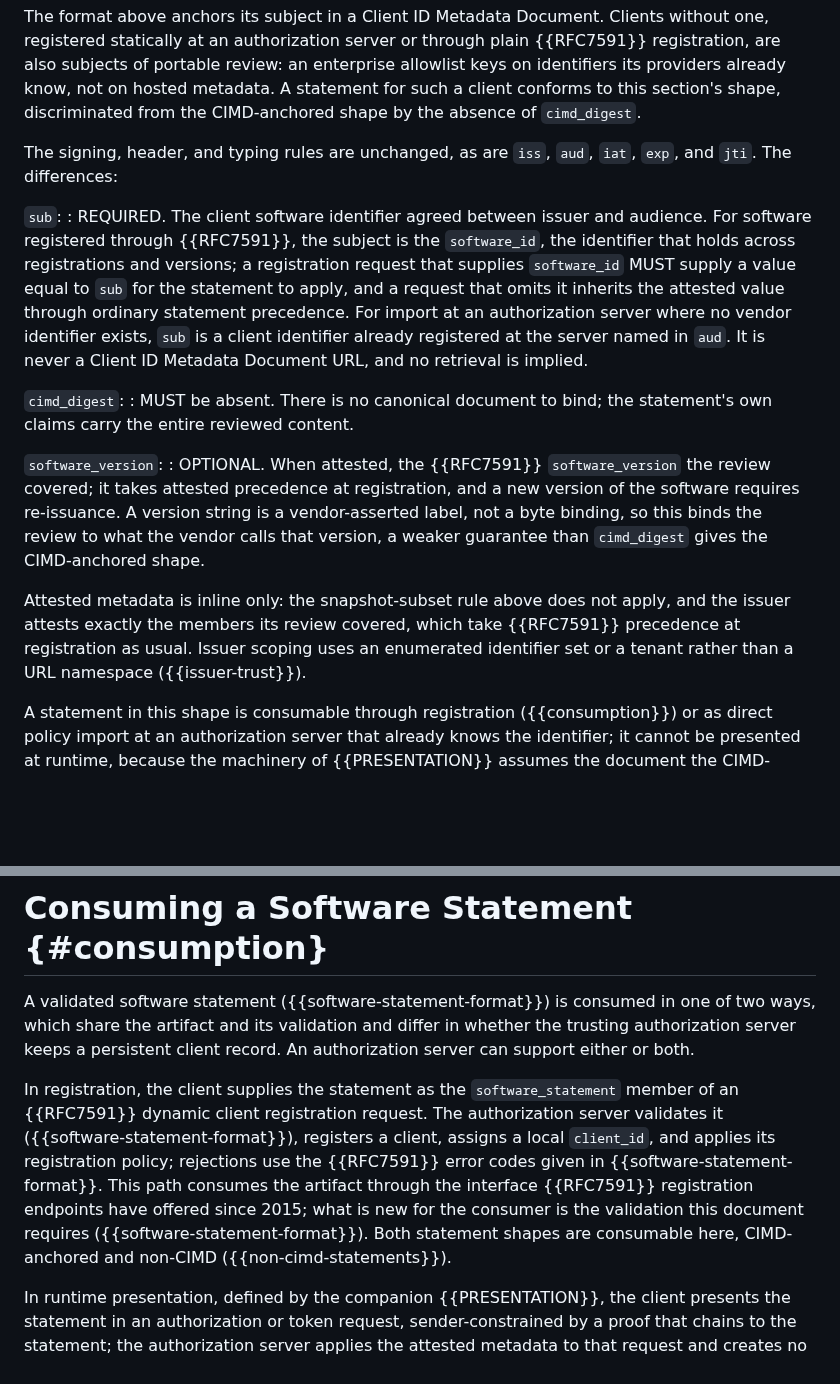
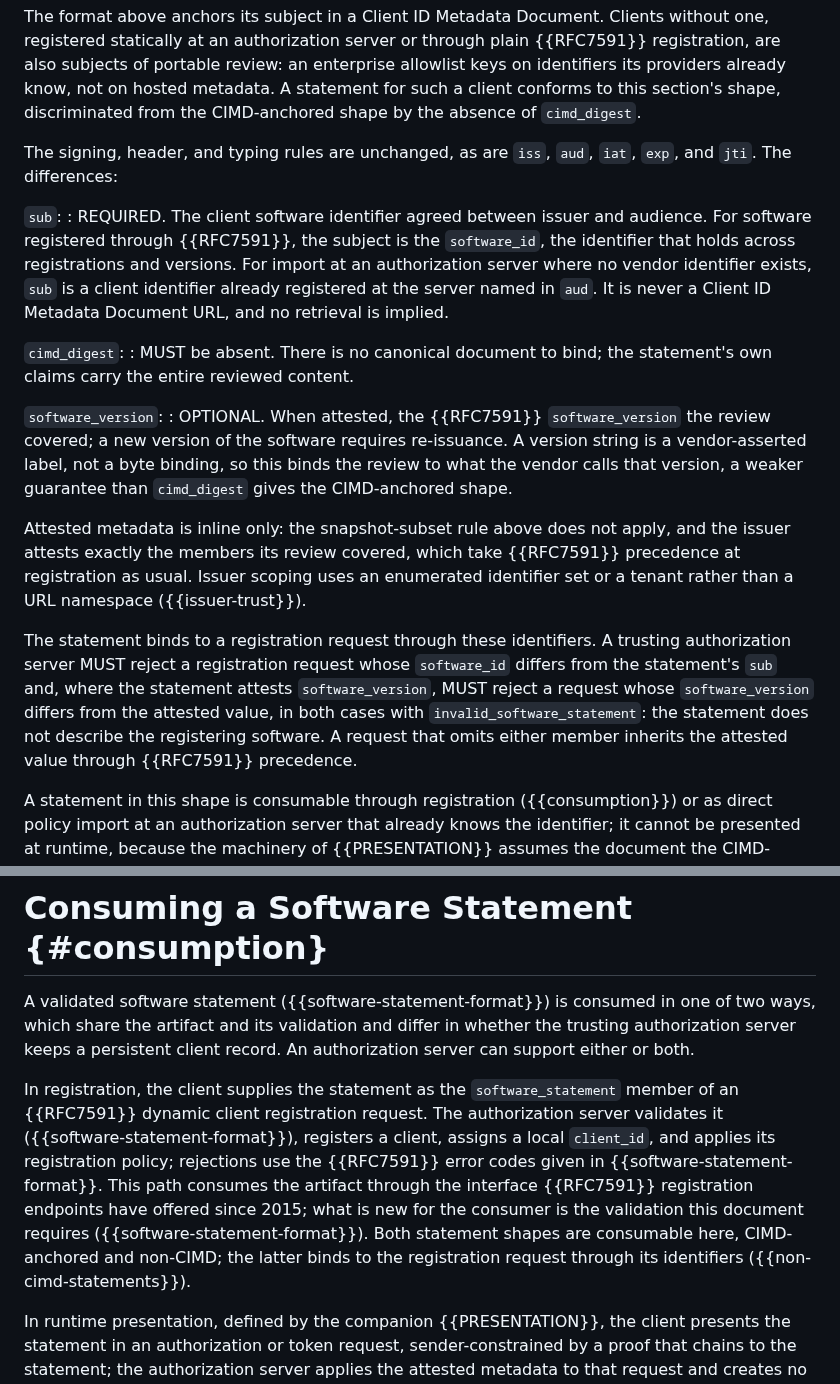
Before and after one commit to mcguinness/draft-mcguinness-oauth-software-statement-issuance, a Markdown page: draft-mcguinness-oauth-software-statement-issuance.md, 2 parts joined by grey strips. Rendered like a GitHub page; blank space fills up the shorter version.

Commit message:
Promote the software_id/software_version binding to an explicit processing rule
A fresh read found the binding invisible on the operational path: it
lived as an aside inside the sub claim definition, with no enforcing
subject, no error code, and no mention in the consumption section.

The non-CIMD section now carries it as a processing rule: a trusting
authorization server MUST reject a registration request whose
software_id differs from the statement's sub and, where the statement
attests software_version, MUST reject a request whose software_version
differs from the attested value, both with invalid_software_statement
(the statement does not describe the registering software). Omitted
members inherit attested values through RFC 7591 precedence. The
claim definitions are descriptive only, and the consumption section
points at the binding.

Census: issuance MUST 137 (one MUST left the claim definition, two
arrived in the rule), SHOULD 42, MAY 15. Build clean; anchors
resolve.

```diff
--- a/draft-mcguinness-oauth-software-statement-issuance.md
+++ b/draft-mcguinness-oauth-software-statement-issuance.md
@@ -659,15 +659,17 @@ The format above anchors its subject in a Client ID Metadata Document. Clients w
 The signing, header, and typing rules are unchanged, as are `iss`, `aud`, `iat`, `exp`, and `jti`. The differences:
 
 `sub`:
-: REQUIRED. The client software identifier agreed between issuer and audience. For software registered through {{RFC7591}}, the subject is the `software_id`, the identifier that holds across registrations and versions; a registration request that supplies `software_id` MUST supply a value equal to `sub` for the statement to apply, and a request that omits it inherits the attested value through ordinary statement precedence. For import at an authorization server where no vendor identifier exists, `sub` is a client identifier already registered at the server named in `aud`. It is never a Client ID Metadata Document URL, and no retrieval is implied.
+: REQUIRED. The client software identifier agreed between issuer and audience. For software registered through {{RFC7591}}, the subject is the `software_id`, the identifier that holds across registrations and versions. For import at an authorization server where no vendor identifier exists, `sub` is a client identifier already registered at the server named in `aud`. It is never a Client ID Metadata Document URL, and no retrieval is implied.
 
 `cimd_digest`:
 : MUST be absent. There is no canonical document to bind; the statement's own claims carry the entire reviewed content.
 
 `software_version`:
-: OPTIONAL. When attested, the {{RFC7591}} `software_version` the review covered; it takes attested precedence at registration, and a new version of the software requires re-issuance. A version string is a vendor-asserted label, not a byte binding, so this binds the review to what the vendor calls that version, a weaker guarantee than `cimd_digest` gives the CIMD-anchored shape.
+: OPTIONAL. When attested, the {{RFC7591}} `software_version` the review covered; a new version of the software requires re-issuance. A version string is a vendor-asserted label, not a byte binding, so this binds the review to what the vendor calls that version, a weaker guarantee than `cimd_digest` gives the CIMD-anchored shape.
 
 Attested metadata is inline only: the snapshot-subset rule above does not apply, and the issuer attests exactly the members its review covered, which take {{RFC7591}} precedence at registration as usual. Issuer scoping uses an enumerated identifier set or a tenant rather than a URL namespace ({{issuer-trust}}).
+
+The statement binds to a registration request through these identifiers. A trusting authorization server MUST reject a registration request whose `software_id` differs from the statement's `sub` and, where the statement attests `software_version`, MUST reject a request whose `software_version` differs from the attested value, in both cases with `invalid_software_statement`: the statement does not describe the registering software. A request that omits either member inherits the attested value through {{RFC7591}} precedence.
 
 A statement in this shape is consumable through registration ({{consumption}}) or as direct policy import at an authorization server that already knows the identifier; it cannot be presented at runtime, because the machinery of {{PRESENTATION}} assumes the document the CIMD-anchored subject names. The issuance flows of this document identify clients by their metadata document and therefore produce only CIMD-anchored statements; a statement in this shape is issued by an out-of-band process, such as an enterprise review console or an ecosystem directory, and consumed under this contract.
 
@@ -721,7 +723,7 @@ A trusting authorization server MUST reject a statement whose lifetime exceeds t
 
 A validated software statement ({{software-statement-format}}) is consumed in one of two ways, which share the artifact and its validation and differ in whether the trusting authorization server keeps a persistent client record. An authorization server can support either or both.
 
-In registration, the client supplies the statement as the `software_statement` member of an {{RFC7591}} dynamic client registration request. The authorization server validates it ({{software-statement-format}}), registers a client, assigns a local `client_id`, and applies its registration policy; rejections use the {{RFC7591}} error codes given in {{software-statement-format}}. This path consumes the artifact through the interface {{RFC7591}} registration endpoints have offered since 2015; what is new for the consumer is the validation this document requires ({{software-statement-format}}). Both statement shapes are consumable here, CIMD-anchored and non-CIMD ({{non-cimd-statements}}).
+In registration, the client supplies the statement as the `software_statement` member of an {{RFC7591}} dynamic client registration request. The authorization server validates it ({{software-statement-format}}), registers a client, assigns a local `client_id`, and applies its registration policy; rejections use the {{RFC7591}} error codes given in {{software-statement-format}}. This path consumes the artifact through the interface {{RFC7591}} registration endpoints have offered since 2015; what is new for the consumer is the validation this document requires ({{software-statement-format}}). Both statement shapes are consumable here, CIMD-anchored and non-CIMD; the latter binds to the registration request through its identifiers ({{non-cimd-statements}}).
 
 In runtime presentation, defined by the companion {{PRESENTATION}}, the client presents the statement in an authorization or token request, sender-constrained by a proof that chains to the statement; the authorization server applies the attested metadata to that request and creates no persistent registration. That path consumes any statement conforming to this document's CIMD-anchored format ({{software-statement-format}}); obtaining one through the issuance flows defined here is one way, not a requirement of presentation.
 
```
